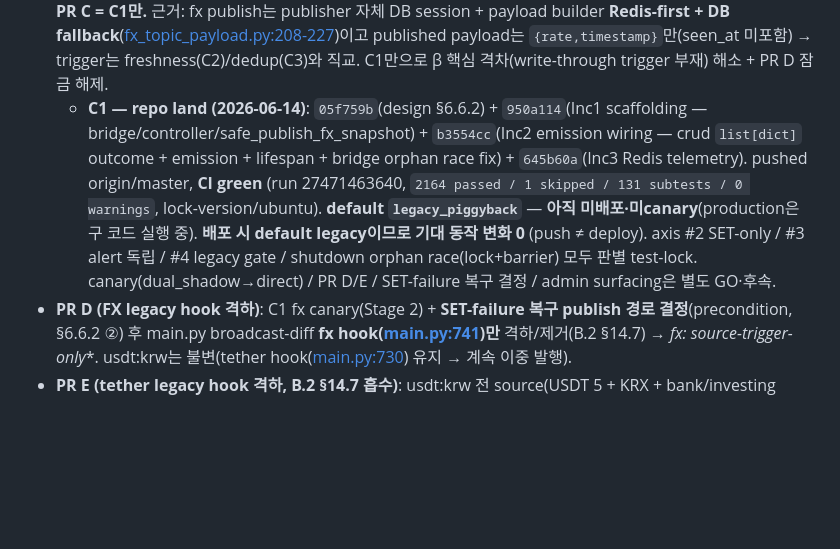
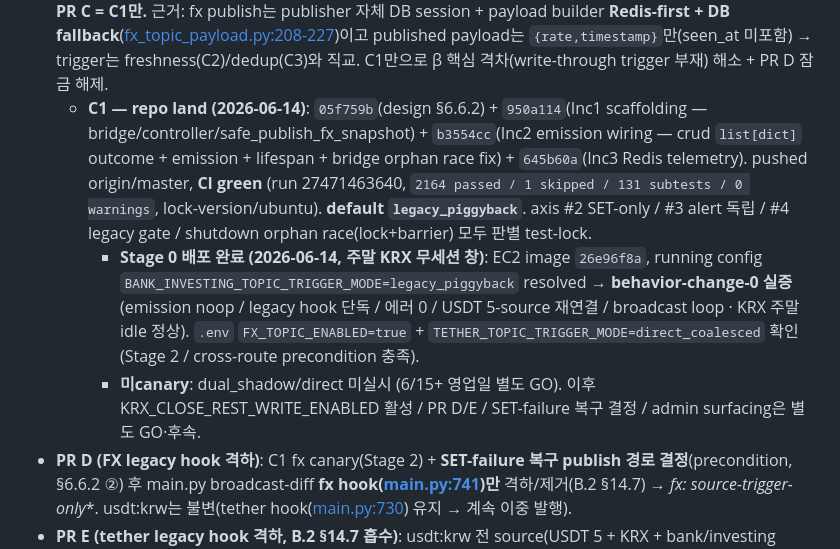
Before and after one commit to Jay-Hong/exchange-rate, a Markdown page: USDT_TOPIC_MIGRATION_PLAN.md, the part around the change. Drawn GitHub-style; blank space fills up the shorter version.

Commit message:
docs(plan): §6.6.1 C1 Stage 0 배포 완료 기록 (6/14, legacy gated behavior-change-0)
"미배포" stale 갱신 (Codex/검증클로드 지적, push≠deploy 정밀화 완결):
- Stage 0 배포 완료 (2026-06-14, 주말 KRX 무세션 창): EC2 image 26e96f8a,
  running config legacy_piggyback resolved → behavior-change-0 실증
  (emission noop / 에러 0 / USDT 5-source 재연결 / broadcast·KRX 정상)
- 미canary 유지 (dual_shadow/direct 6/15+ 별도 GO)

with [Claude Code & OpenAI Codex] 🤖

```diff
--- a/USDT_TOPIC_MIGRATION_PLAN.md
+++ b/USDT_TOPIC_MIGRATION_PLAN.md
@@ -635,7 +635,9 @@ KRX Stage E 안정화 후 본 phase 진입. 두 세션 Claude + Codex 리뷰 수
 - **PR A — land (`bb653ee`, 2026-06-13, tests-only / production code 0, CI green / 0 warnings)**: broadcast wiring 3(changed+active→publisher 2 + legacy send + record_success / unchanged→미호출 + record_skip(no_changes) / active-0→publisher 호출 + send 미호출 + record_skip(no_connections), **각 record_failure 미호출 positive control로 outer-except vacuous 차단**) + crud isolation 4(process_rate_alerts 예외→insert 미전파 / Redis False-return→alert 계속 + commit 무영향, 각 Bank/Investing). (v) publisher-raise 제외(내부 격리는 test_fx_topic_publisher가 잠금 + outer except backstop). 신규 `tests/test_broadcast_rates_once_wiring.py` + `tests/test_source_direct_write.py` +class. conftest harness(firebase stub + sqlite)로 main.py import.
 - **PR B — land (`a0eb22c`, 2026-06-13, behavior-change-0, CI green / 0 warnings)**: 저장 함수 → staging(`_stage_*_rate_changes`) + 공통 adapter(`_changes_to_redis_updates`/`_changes_to_fcm`) + orchestrator 분리. signature/호출 순서/count==0 게이트/sink dict shape/patch-target 심볼 불변. **`ChangedRate` narrow DTO**(changes-only, `changed_at`=save-time — freshness는 C2). bank/investing staging은 **의도적 중복**(통합 defer). **boundary fix(Codex review)**: sink payload 변환(`to_kst_isoformat`)을 `db.commit()` **전**으로 — 구 staging-loop와 동일 failure boundary(변환 실패 시 commit 전 차단 → DB 미커밋 보존) + lock test 2건. 기존 + PR A characterization 무수정 통과 = behavior-change-0 증명.
 - **PR C (write-through 도입) — source-routed trigger-only로 재스코핑 (2026-06-13 설계 확정, 상세 §6.6.2).** 원안 번들 분해: **C1=source-routed topic trigger-only (+ SET-only trigger gating — Redis outcome은 C1 correctness 전제, defer 아님)** / **C2=freshness**(seen_at/mirrored_at 5-field, mirror ownership 재설계 선행) / **C3=DB→Redis dedup**(독립 최적화, change-only INSERT 토대 변경이라 최고 위험). **PR C = C1만.** 근거: fx publish는 publisher 자체 DB session + payload builder **Redis-first + DB fallback**([fx_topic_payload.py:208-227](app/fx_topic_payload.py#L208-L227))이고 published payload는 `{rate,timestamp}`만(seen_at 미포함) → trigger는 freshness(C2)/dedup(C3)와 직교. C1만으로 β 핵심 격차(write-through trigger 부재) 해소 + PR D 잠금 해제.
-  - **C1 — repo land (2026-06-14)**: `05f759b`(design §6.6.2) + `950a114`(Inc1 scaffolding — bridge/controller/safe_publish_fx_snapshot) + `b3554cc`(Inc2 emission wiring — crud `list[dict]` outcome + emission + lifespan + bridge orphan race fix) + `645b60a`(Inc3 Redis telemetry). pushed origin/master, **CI green** (run 27471463640, `2164 passed / 1 skipped / 131 subtests / 0 warnings`, lock-version/ubuntu). **default `legacy_piggyback`** — **아직 미배포·미canary**(production은 구 코드 실행 중). **배포 시 default legacy이므로 기대 동작 변화 0** (push ≠ deploy). axis #2 SET-only / #3 alert 독립 / #4 legacy gate / shutdown orphan race(lock+barrier) 모두 판별 test-lock. canary(dual_shadow→direct) / PR D/E / SET-failure 복구 결정 / admin surfacing은 별도 GO·후속.
+  - **C1 — repo land (2026-06-14)**: `05f759b`(design §6.6.2) + `950a114`(Inc1 scaffolding — bridge/controller/safe_publish_fx_snapshot) + `b3554cc`(Inc2 emission wiring — crud `list[dict]` outcome + emission + lifespan + bridge orphan race fix) + `645b60a`(Inc3 Redis telemetry). pushed origin/master, **CI green** (run 27471463640, `2164 passed / 1 skipped / 131 subtests / 0 warnings`, lock-version/ubuntu). **default `legacy_piggyback`**. axis #2 SET-only / #3 alert 독립 / #4 legacy gate / shutdown orphan race(lock+barrier) 모두 판별 test-lock.
+    - **Stage 0 배포 완료 (2026-06-14, 주말 KRX 무세션 창)**: EC2 image `26e96f8a`, running config `BANK_INVESTING_TOPIC_TRIGGER_MODE=legacy_piggyback` resolved → **behavior-change-0 실증** (emission noop / legacy hook 단독 / 에러 0 / USDT 5-source 재연결 / broadcast loop · KRX 주말 idle 정상). `.env` `FX_TOPIC_ENABLED=true` + `TETHER_TOPIC_TRIGGER_MODE=direct_coalesced` 확인(Stage 2 / cross-route precondition 충족).
+    - **미canary**: dual_shadow/direct 미실시 (6/15+ 영업일 별도 GO). 이후 KRX_CLOSE_REST_WRITE_ENABLED 활성 / PR D/E / SET-failure 복구 결정 / admin surfacing은 별도 GO·후속.
 - **PR D (FX legacy hook 격하)**: C1 fx canary(Stage 2) + **SET-failure 복구 publish 경로 결정**(precondition, §6.6.2 ②) 후 main.py broadcast-diff **fx hook([main.py:741](app/main.py#L741))만** 격하/제거(B.2 §14.7) → **fx:* source-trigger-only**. usdt:krw는 불변(tether hook([main.py:730](app/main.py#L730)) 유지 → 계속 이중 발행).
 - **PR E (tether legacy hook 격하, B.2 §14.7 흡수)**: usdt:krw 전 source(USDT 5 + KRX + bank/investing cross-route) direct trigger 안정 + SET-failure 복구 경로 후 tether hook([main.py:730](app/main.py#L730)) 제거 → usdt:krw source-trigger-only. **cross-route(C1 Stage 2 canary)가 enabler.** legacy WebSocket dual-emit은 PR D/E 무관 유지.
 
```
